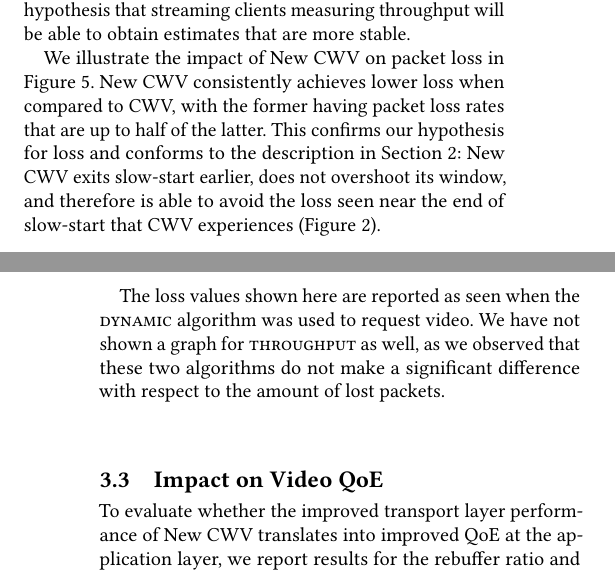
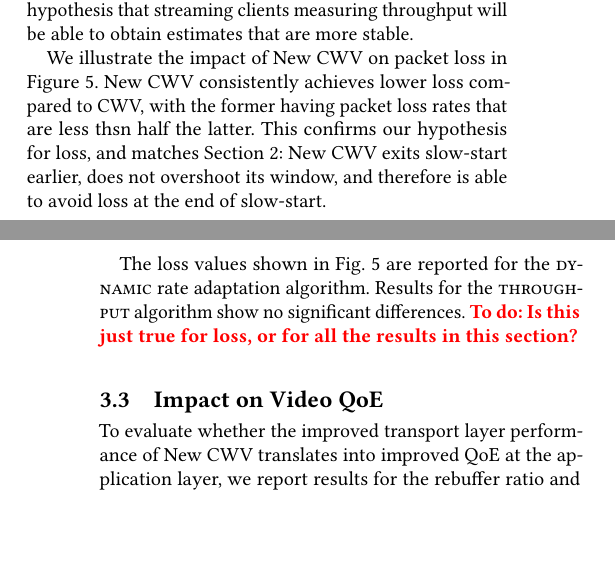
Before and after one commit to glasgow-ipl/newcwv-nossdav2022, a LaTeX paper (doc/paper/papers/paper.tex): two parts of the columns of pages 4 and 5 of 7, joined at a grey line, cut so that both start at the same text, the shorter picture padded with empty space. Compiled offline with pdfLaTeX.

Commit message:
More edits to section 3.2

```diff
--- a/doc/paper/papers/paper.tex
+++ b/doc/paper/papers/paper.tex
@@ -265,10 +265,10 @@ Nazir et al.~\cite{Nazir-2014-performance-evaluation-congestion-window-validatio
   \label{fig:lost-packets}
 \end{figure}
 
-We illustrate the impact of New CWV on packet loss in Figure~\ref{fig:lost-packets}. New CWV consistently achieves lower loss when compared to CWV, with the former having packet loss rates that are up to half of the latter. This confirms our hypothesis for loss and conforms to the description in Section \ref{sec:background}: New CWV exits slow-start earlier, does not overshoot its window, and therefore is able to avoid the loss seen near the end of slow-start that CWV experiences (Figure~\ref{fig:transmission-after-idle}).
+We illustrate the impact of New CWV on packet loss in Figure~\ref{fig:lost-packets}. New CWV consistently achieves lower loss compared to CWV, with the former having packet loss rates that are less thsn half the latter. This confirms our hypothesis for loss, and matches Section \ref{sec:background}: New CWV exits slow-start earlier, does not overshoot its window, and therefore is able to avoid loss at the end of slow-start.
 
-The loss values shown here are reported as seen when the \textsc{dynamic} algorithm was used to request video. We have not shown a graph for \textsc{throughput} as well, as we observed that these two algorithms do not make a significant difference with respect to the amount of lost packets.
-
+The loss values shown in Fig.\ \ref{fig:lost-packets} are reported for the \textsc{dynamic} rate adaptation algorithm. Results for the \textsc{throughput} algorithm show no significant differences.
+\todo{Is this just true for loss, or for all the results in this section?}
 
 %--------------------------------------------------------------------------------------------------
 \subsection{Impact on Video QoE}
```
Also changed, not shown: doc/paper/papers/paper.tex (2 more changed lines).
